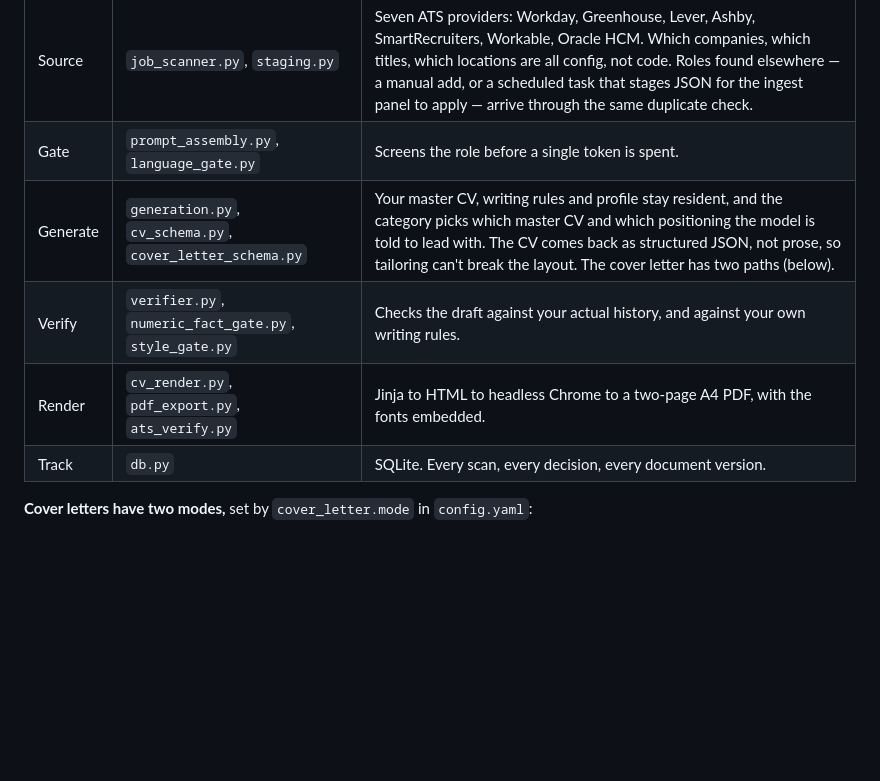
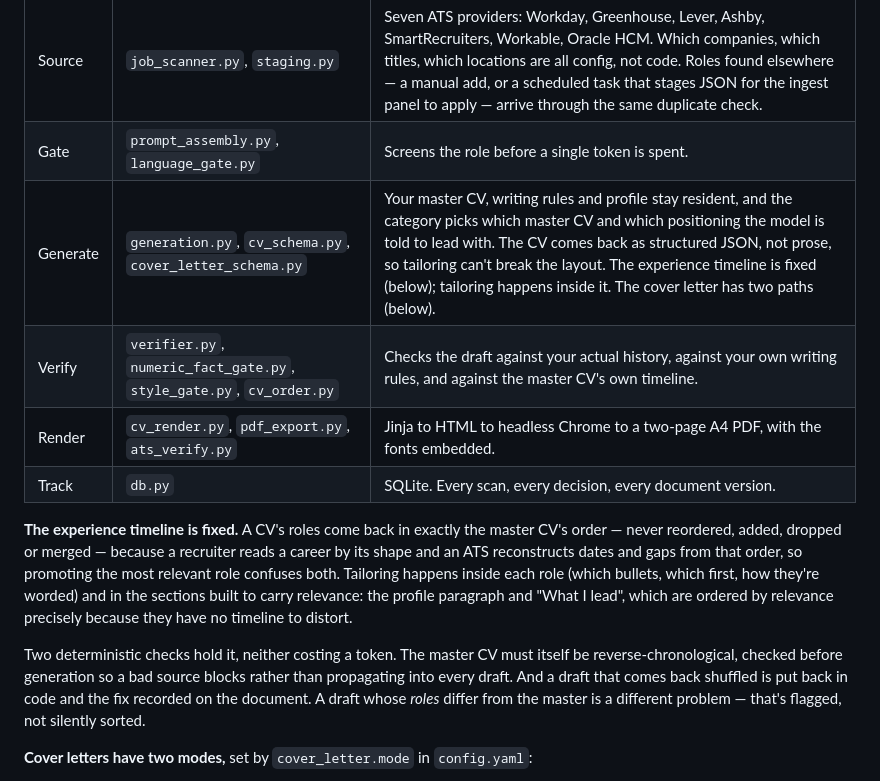
Before and after one commit to wedoux/application-cockpit, a Markdown page: README.md, the part around the change. GitHub-like rendering; blank space fills up the shorter version.

Commit message:
Document the fixed experience timeline
README's stage table described Generate as though tailoring were unbounded
and listed the verify stage without cv_order.py. Both now say the timeline
is fixed, and a new paragraph explains why it is worth a rule: a recruiter
reads a career by its shape and an ATS reconstructs dates and gaps from
that order, so promoting the most relevant role confuses both. It also says
where relevance went instead — the profile paragraph and "What I lead",
ordered by relevance precisely because they carry no timeline — and that a
draft whose roles differ from the master is flagged rather than sorted.

HANDOFF.md gains a dated entry, in the vault rather than this repo: the two
master files that were out of order, why it matters beyond tidiness, both
checks, and the parsing details worth not rediscovering — how the two
heading formats are told apart, why "### Earlier" and the AI-project section
are excluded, and why an undated entry is skipped rather than guessed at.

The code docstrings went with the code in the previous commit, including
the note on run_fidelity_gates saying why the order check is deliberately
not inside it: that function takes rendered text and returns a verdict,
while the order check needs the master CV's parsed role list and can mutate
content_json.

No CREDITS.md change: nothing was ported.

Co-Authored-By: Claude Opus 5 <noreply@anthropic.com>

```diff
--- a/README.md
+++ b/README.md
@@ -32,10 +32,24 @@ SOURCE  ──▶  GATE  ──▶  GENERATE  ──▶  VERIFY  ──▶  REND
 |---|---|---|
 | Source | `job_scanner.py`, `staging.py` | Seven ATS providers: Workday, Greenhouse, Lever, Ashby, SmartRecruiters, Workable, Oracle HCM. Which companies, which titles, which locations are all config, not code. Roles found elsewhere — a manual add, or a scheduled task that stages JSON for the ingest panel to apply — arrive through the same duplicate check. |
 | Gate | `prompt_assembly.py`, `language_gate.py` | Screens the role before a single token is spent. |
-| Generate | `generation.py`, `cv_schema.py`, `cover_letter_schema.py` | Your master CV, writing rules and profile stay resident, and the category picks which master CV and which positioning the model is told to lead with. The CV comes back as structured JSON, not prose, so tailoring can't break the layout. The cover letter has two paths (below). |
-| Verify | `verifier.py`, `numeric_fact_gate.py`, `style_gate.py` | Checks the draft against your actual history, and against your own writing rules. |
+| Generate | `generation.py`, `cv_schema.py`, `cover_letter_schema.py` | Your master CV, writing rules and profile stay resident, and the category picks which master CV and which positioning the model is told to lead with. The CV comes back as structured JSON, not prose, so tailoring can't break the layout. The experience timeline is fixed (below); tailoring happens inside it. The cover letter has two paths (below). |
+| Verify | `verifier.py`, `numeric_fact_gate.py`, `style_gate.py`, `cv_order.py` | Checks the draft against your actual history, against your own writing rules, and against the master CV's own timeline. |
 | Render | `cv_render.py`, `pdf_export.py`, `ats_verify.py` | Jinja to HTML to headless Chrome to a two-page A4 PDF, with the fonts embedded. |
 | Track | `db.py` | SQLite. Every scan, every decision, every document version. |
+
+**The experience timeline is fixed.** A CV's roles come back in exactly the master CV's
+order — never reordered, added, dropped or merged — because a recruiter reads a career by
+its shape and an ATS reconstructs dates and gaps from that order, so promoting the most
+relevant role confuses both. Tailoring happens inside each role (which bullets, which
+first, how they're worded) and in the sections built to carry relevance: the profile
+paragraph and "What I lead", which are ordered by relevance precisely because they have no
+timeline to distort.
+
+Two deterministic checks hold it, neither costing a token. The master CV must itself be
+reverse-chronological, checked before generation so a bad source blocks rather than
+propagating into every draft. And a draft that comes back shuffled is put back in code and
+the fix recorded on the document. A draft whose *roles* differ from the master is a
+different problem — that's flagged, not silently sorted.
 
 **Cover letters have two modes,** set by `cover_letter.mode` in `config.yaml`:
 
```
